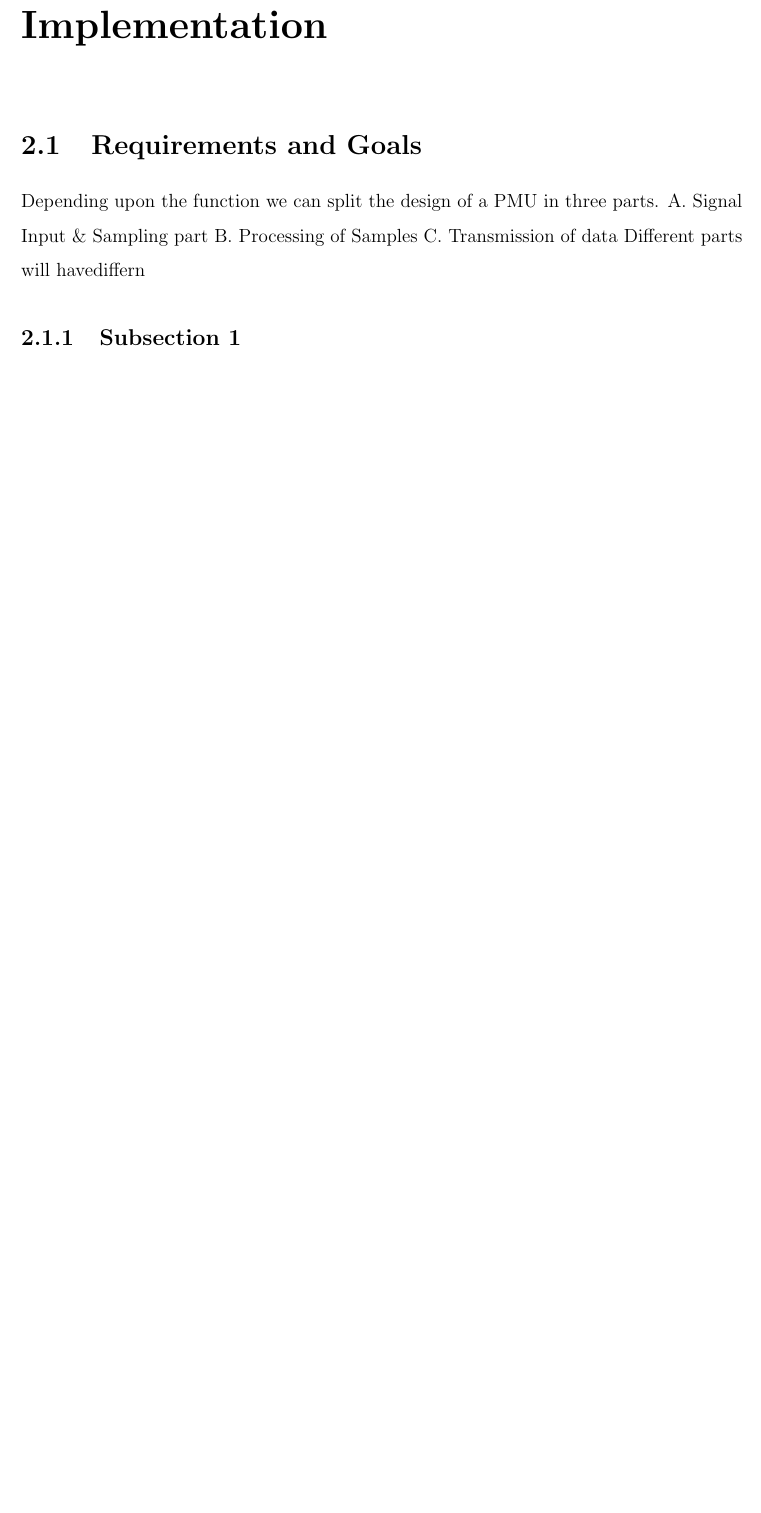
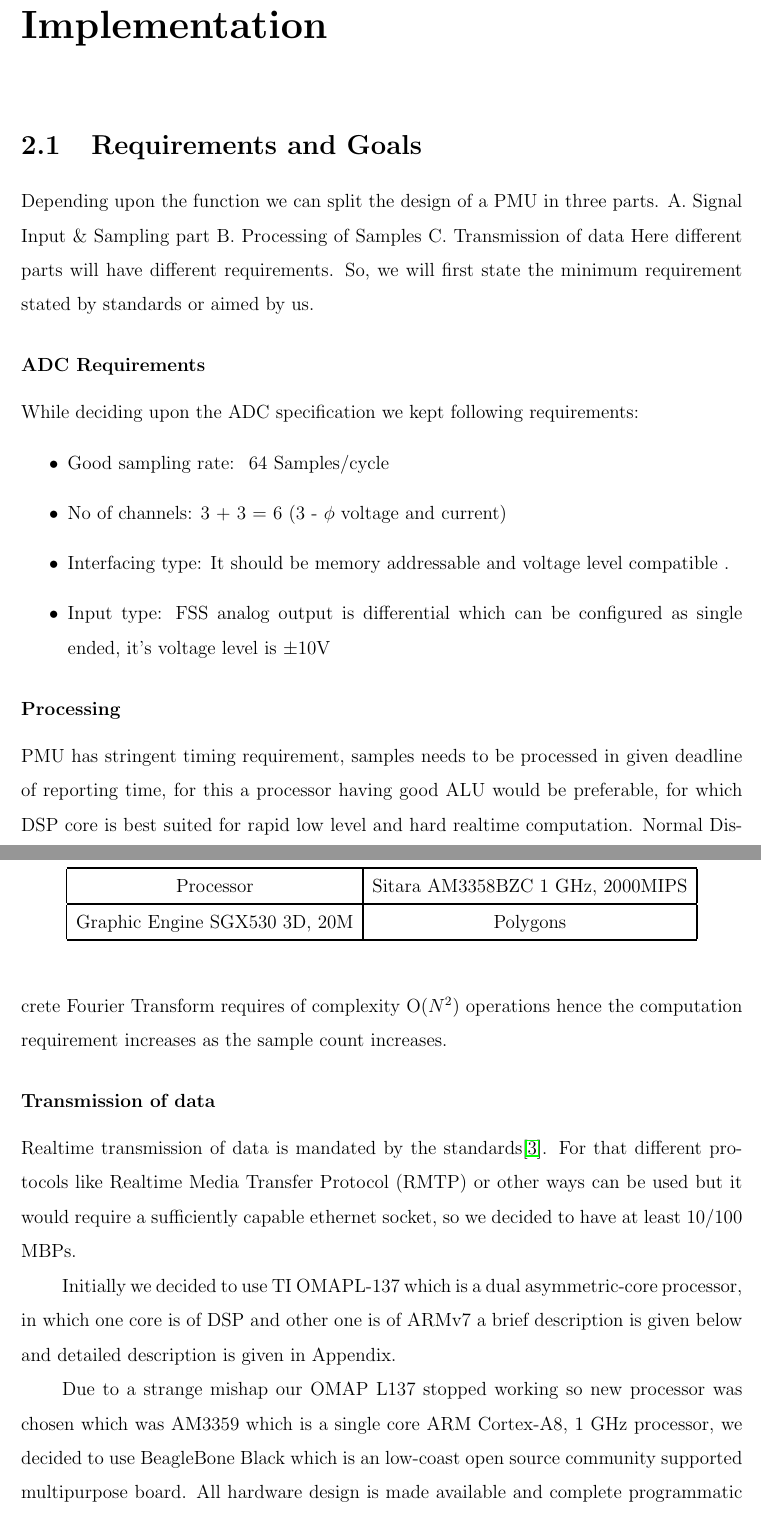
Before and after one commit to Rathindholakia/mtp2report, a LaTeX thesis (thesis.tex, which reads chapter2/chapter2.tex): part of page 19 of 28 before the commit and two parts of pages 20 and 21 of 30 after it, the two joined at a grey line, cut so that both start at the same text, the shorter picture padded with empty space. Compiled offline with pdfLaTeX.

Commit message:
Finished Std compliance
Started Implementation, gave specification

```diff
--- a/chapter2/chapter2.tex
+++ b/chapter2/chapter2.tex
@@ -4,6 +4,44 @@ Depending upon the function we can split the design of a PMU in three parts.
 A. Signal Input \& Sampling part
 B. Processing of Samples
 C. Transmission of data
-Different parts will havediffern
-\subsection{Subsection 1}
+Here different parts will have different requirements. So, we will first state the minimum requirement stated by standards or aimed by us.
+
+\subsubsection{ADC Requirements}
+While deciding upon the ADC specification we kept following requirements:
+\begin{itemize}
+	\item Good sampling rate: ~64 Samples/cycle
+	\item No of channels: 3 + 3 = 6 (3 - $\phi$ voltage and current)
+	\item Interfacing type: It should be memory addressable and voltage level compatible .
+	\item Input type: FSS analog output is differential which can be configured as single ended, it's voltage level is $\pm$10V
+\end{itemize}
+
+\subsubsection{Processing}
+PMU has stringent timing requirement, samples needs to be processed in given deadline of reporting time, for this a processor having good ALU would be preferable, for which DSP core is best suited for rapid low level and hard realtime computation. Normal Discrete Fourier Transform requires of complexity O($N^{2}$) operations hence the computation requirement increases as the sample count increases.
+
+\subsubsection{Transmission of data}
+Realtime transmission of data is mandated by the standards\cite{c37.118}. For that different protocols like Realtime  Media Transfer Protocol (RMTP) or other ways can be used but it would require a sufficiently capable ethernet socket, so we decided to have at least 10/100 MBPs.
+
+Initially we decided to use TI OMAPL-137 which is a dual asymmetric-core processor, in which one core is of DSP and other one is of ARMv7 a brief description is given below and detailed description is given in Appendix.
+
+Due to a strange mishap our OMAP L137 stopped working so new processor was chosen which was AM3359 which is a single core ARM Cortex-A8, 1 GHz processor, we decided to use BeagleBone Black which is an low-coast open source community supported multipurpose board. All hardware design is made available and complete programmatic access to the hardware is given which gives complete flexibility for development and implementation. Simplified technical description of the board is given below:
+\begin{table}
+		\begin{center}
+			\setlength\arrayrulewidth{1pt}
+			\begin{tabular}{|c|c|}
+				\hline
+				Processor & Sitara AM3358BZC 1 GHz, 2000MIPS\\
+				\hline
+				Graphic Engine  SGX530 3D, 20M & Polygons\\
+				\hline
+%				SDRAM Mem
+%				\hline
+%				Onboard Flash
+%				\hline
+%				Ports \& Headers & UART0-4 via 6 pin header, 	USB2.0 hostport \& Client ports
+%				\hline
+			\end{tabular}
+		\end{center}
+\end{table}
+
+
 \section{Chapter 2 Section 2}
```
Also changed, not shown: chapter1/chapter1.tex (+25 -1 lines), chapter3/chapter3.tex (+1 -1 lines), thesis.pdf.
